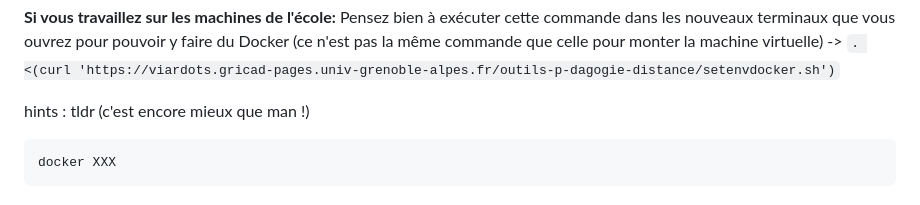
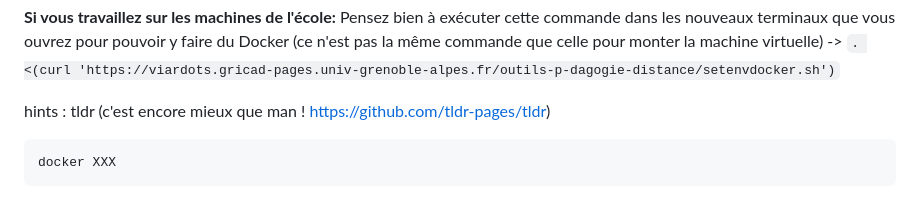
Before and after one commit to Michelin-Ensimag/workshop_ensimag, a Markdown page: readme.md, the part around the change. GitHub-like rendering.

Commit message:
Update hints section with tldr GitHub link
Added a link to the tldr GitHub repository for better reference.

````diff
--- a/readme.md
+++ b/readme.md
@@ -105,7 +105,7 @@ Pour la suite vous allez executer un bash dans votre container (nous vous consei
 
 **Si vous travaillez sur les machines de l'école:** Pensez bien à exécuter cette commande dans les nouveaux terminaux que vous ouvrez pour pouvoir y faire du Docker (ce n'est pas la même commande que celle pour monter la machine virtuelle) -> `. <(curl 'https://viardots.gricad-pages.univ-grenoble-alpes.fr/outils-p-dagogie-distance/setenvdocker.sh')`
 
-hints : tldr (c'est encore mieux que man !)
+hints : tldr (c'est encore mieux que man ! https://github.com/tldr-pages/tldr)
 ```
 docker XXX
 ```
````
